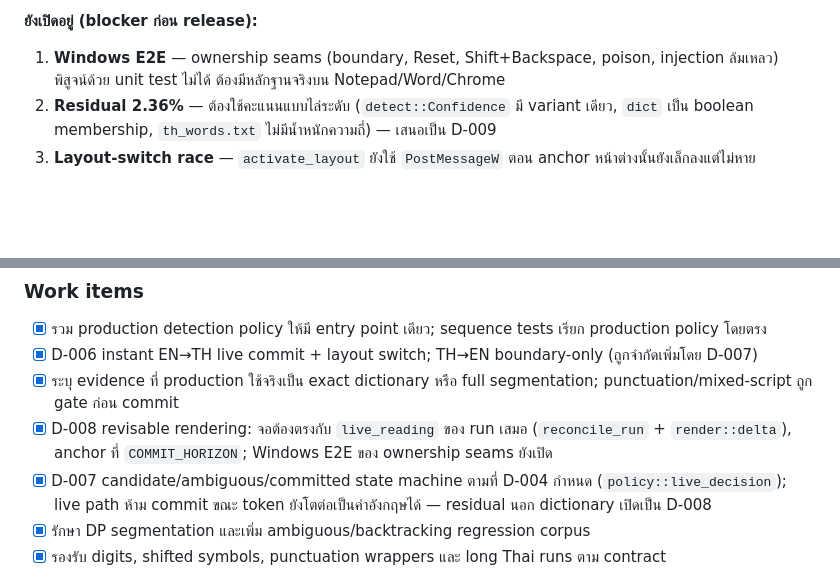
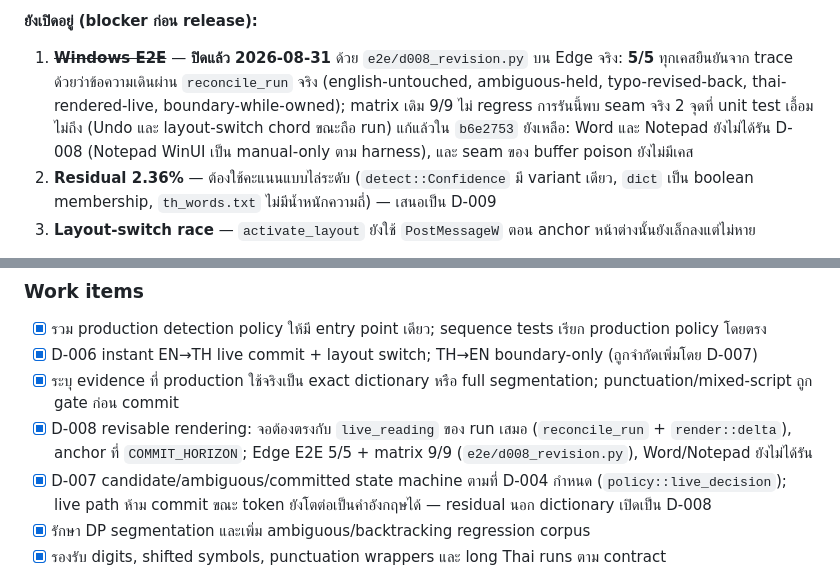
Before and after one commit to k-affan-th/RightType, a Markdown page: docs/DYNAMIC_PLAN.md, 2 parts joined by grey strips. Rendered like a GitHub page; blank space fills up the shorter version.

Commit message:
D-008: record the Edge E2E evidence and close the E2E blocker
Co-Authored-By: Claude Opus 5 <noreply@anthropic.com>

```diff
--- a/docs/DYNAMIC_PLAN.md
+++ b/docs/DYNAMIC_PLAN.md
@@ -187,7 +187,8 @@
 
 **ยังเปิดอยู่ (blocker ก่อน release):**
 
-1. **Windows E2E** — ownership seams (boundary, Reset, Shift+Backspace, poison, injection ล้มเหลว) พิสูจน์ด้วย unit test ไม่ได้ ต้องมีหลักฐานจริงบน Notepad/Word/Chrome
+1. ~~**Windows E2E**~~ — **ปิดแล้ว 2026-08-31** ด้วย `e2e/d008_revision.py` บน Edge จริง: **5/5** ทุกเคสยืนยันจาก trace ด้วยว่าข้อความเดินผ่าน `reconcile_run` จริง (english-untouched, ambiguous-held, typo-revised-back, thai-rendered-live, boundary-while-owned); matrix เดิม 9/9 ไม่ regress การรันนี้พบ seam จริง 2 จุดที่ unit test เอื้อมไม่ถึง (Undo และ layout-switch chord ขณะถือ run) แก้แล้วใน `b6e2753`
+   ยังเหลือ: Word และ Notepad ยังไม่ได้รัน D-008 (Notepad WinUI เป็น manual-only ตาม harness), และ seam ของ buffer poison ยังไม่มีเคส
 2. **Residual 2.36%** — ต้องใช้คะแนนแบบไล่ระดับ (`detect::Confidence` มี variant เดียว, `dict` เป็น boolean membership, `th_words.txt` ไม่มีน้ำหนักความถี่) — เสนอเป็น D-009
 3. **Layout-switch race** — `activate_layout` ยังใช้ `PostMessageW` ตอน anchor หน้าต่างนั้นยังเล็กลงแต่ไม่หาย
 
@@ -255,7 +256,7 @@ Auto conversion จะ commit เฉพาะ candidate ที่ผ่าน la
 - [x] รวม production detection policy ให้มี entry point เดียว; sequence tests เรียก production policy โดยตรง
 - [x] D-006 instant EN→TH live commit + layout switch; TH→EN boundary-only (ถูกจำกัดเพิ่มโดย D-007)
 - [x] ระบุ evidence ที่ production ใช้จริงเป็น exact dictionary หรือ full segmentation; punctuation/mixed-script ถูก gate ก่อน commit
-- [x] D-008 revisable rendering: จอต้องตรงกับ `live_reading` ของ run เสมอ (`reconcile_run` + `render::delta`), anchor ที่ `COMMIT_HORIZON`; Windows E2E ของ ownership seams ยังเปิด
+- [x] D-008 revisable rendering: จอต้องตรงกับ `live_reading` ของ run เสมอ (`reconcile_run` + `render::delta`), anchor ที่ `COMMIT_HORIZON`; Edge E2E 5/5 + matrix 9/9 (`e2e/d008_revision.py`), Word/Notepad ยังไม่ได้รัน
 - [x] D-007 candidate/ambiguous/committed state machine ตามที่ D-004 กำหนด (`policy::live_decision`); live path ห้าม commit ขณะ token ยังโตต่อเป็นคำอังกฤษได้ — residual นอก dictionary เปิดเป็น D-008
 - [x] รักษา DP segmentation และเพิ่ม ambiguous/backtracking regression corpus
 - [x] รองรับ digits, shifted symbols, punctuation wrappers และ long Thai runs ตาม contract
```
